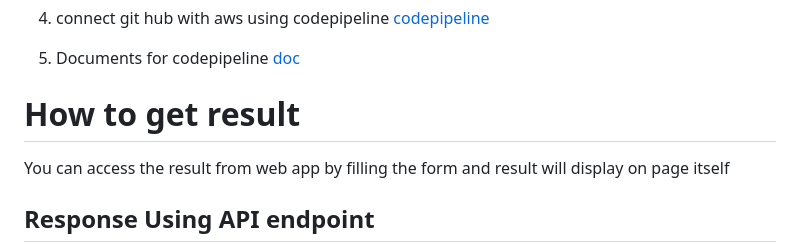
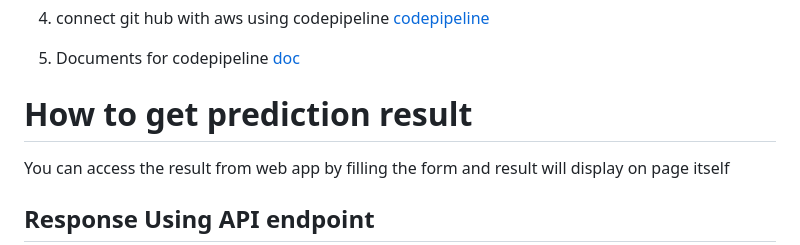
Before and after one commit to rrpatil-1/ML_PROJECT, a Markdown page: README.md, the part around the change. Rendered like a GitHub page.

Commit message:
added full documentation for project

```diff
--- a/README.md
+++ b/README.md
@@ -61,7 +61,7 @@ The dataset used in this project contains information about students' demographi
 4. connect git hub with aws using codepipeline [codepipeline](https://www.youtube.com/watch?v=4tDjVFbi31o)
 5. Documents for codepipeline [doc](https://aws.amazon.com/getting-started/hands-on/continuous-deployment-pipeline/)
 
-# How to get result
+# How to get prediction result
 You can access the result from web app by filling the form and result will display on page itself
 ## Response Using API endpoint
 1. Download the postman application to test the api [postman](https://www.postman.com/downloads/)
```
